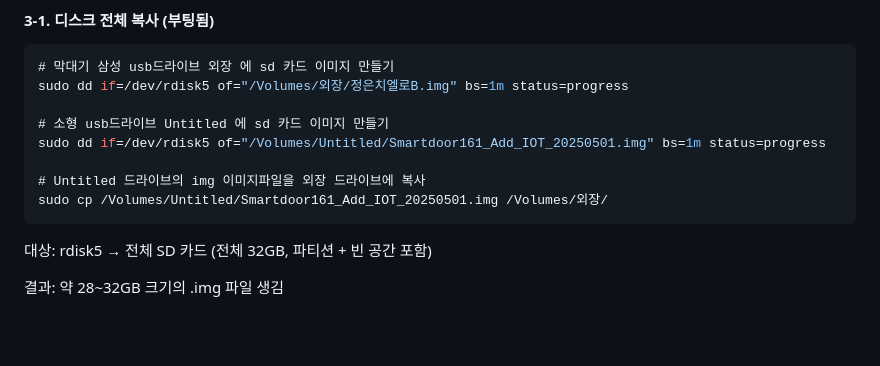
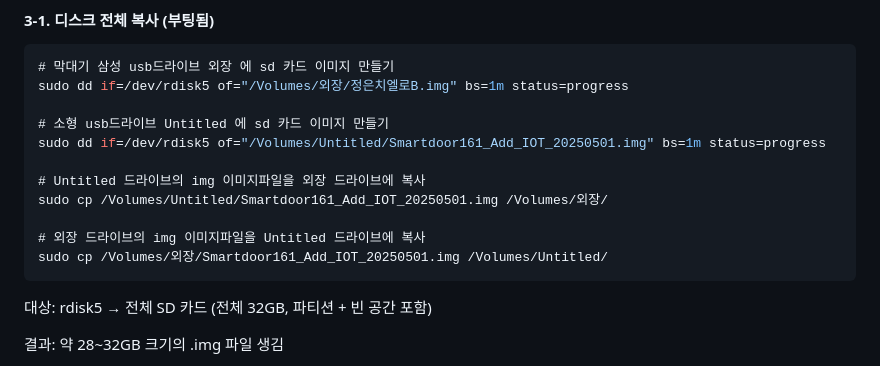
Before and after one commit to jongwon0801/SmartDoor, a Markdown page: Write,Flash/이미지만들기.md, the part around the change. GitHub-like rendering; blank space fills up the shorter version.

````diff
--- a/Write,Flash/이미지만들기.md
+++ b/Write,Flash/이미지만들기.md
@@ -36,6 +36,9 @@ sudo dd if=/dev/rdisk5 of="/Volumes/Untitled/Smartdoor161_Add_IOT_20250501.img"
 
 # Untitled 드라이브의 img 이미지파일을 외장 드라이브에 복사
 sudo cp /Volumes/Untitled/Smartdoor161_Add_IOT_20250501.img /Volumes/외장/
+
+# 외장 드라이브의 img 이미지파일을 Untitled 드라이브에 복사
+sudo cp /Volumes/외장/Smartdoor161_Add_IOT_20250501.img /Volumes/Untitled/
 ```
 
 대상: rdisk5 → 전체 SD 카드 (전체 32GB, 파티션 + 빈 공간 포함)
````
